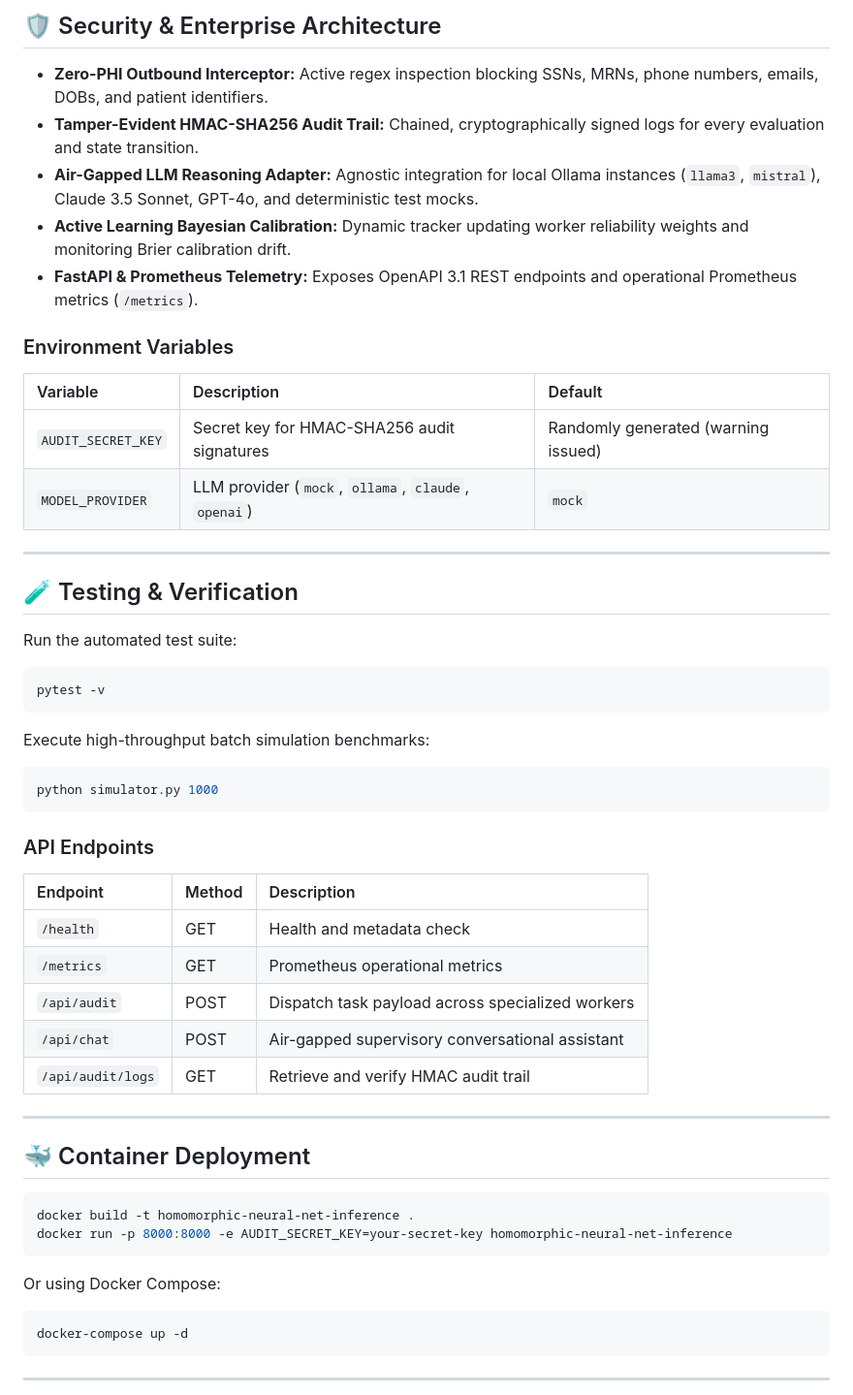
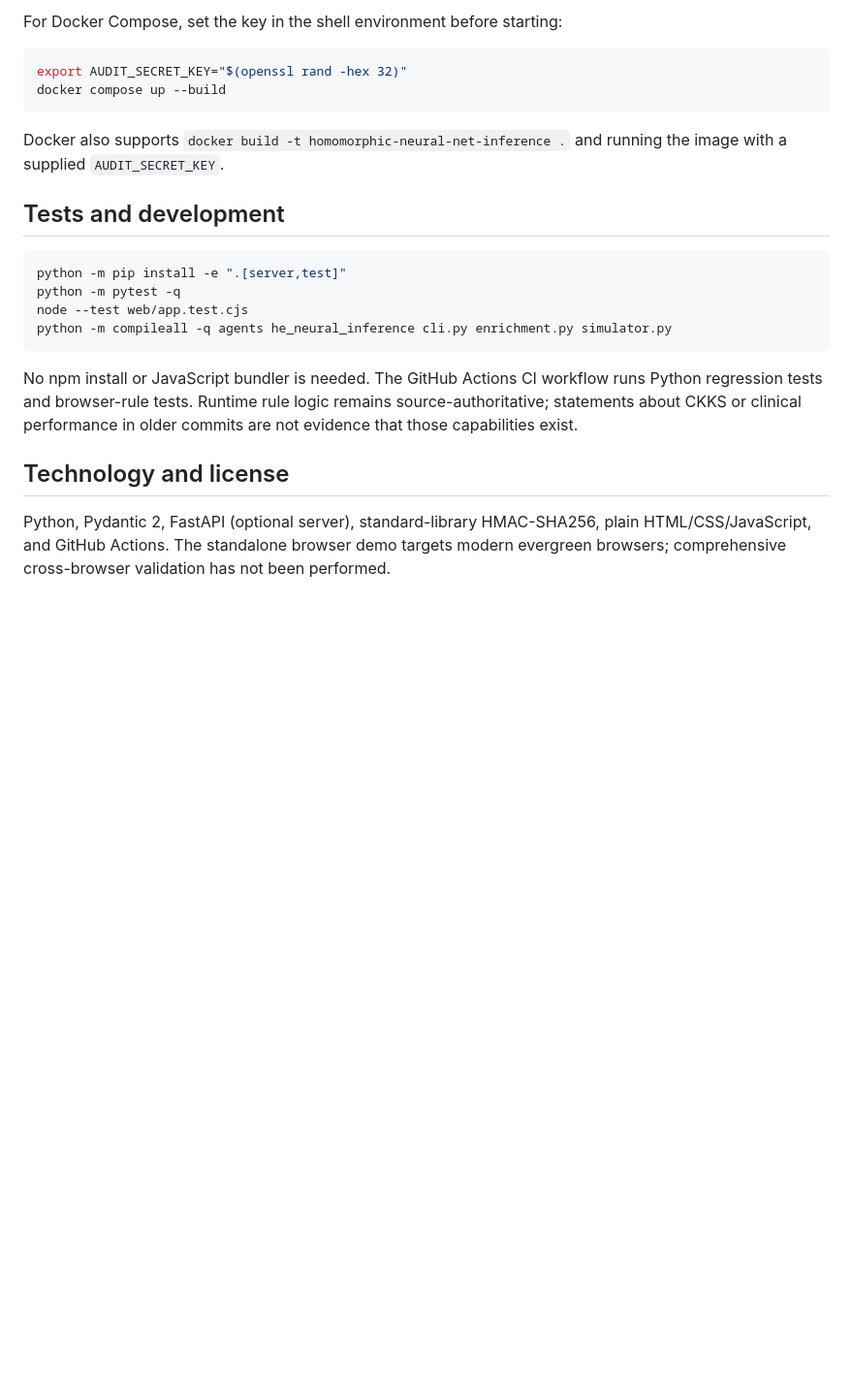
Before and after one commit to abusuraihsakhri/homomorphic-neural-net-inference, a Markdown page: README.md, the part around one of its changes. Shown at 97% size. Drawn GitHub-style; blank space fills up the shorter version.

````diff
--- a/README.md
+++ b/README.md
@@ -79,59 +54,25 @@ python cli.py serve --host 127.0.0.1 --port 8000
 
-## 🛡️ Security & Enterprise Architecture
-
-* **Zero-PHI Outbound Interceptor:** Active regex inspection blocking SSNs, MRNs, phone numbers, emails, DOBs, and patient identifiers.
-* **Tamper-Evident HMAC-SHA256 Audit Trail:** Chained, cryptographically signed logs for every evaluation and state transition.
-* **Air-Gapped LLM Reasoning Adapter:** Agnostic integration for local Ollama instances (`llama3`, `mistral`), Claude 3.5 Sonnet, GPT-4o, and deterministic test mocks.
-* **Active Learning Bayesian Calibration:** Dynamic tracker updating worker reliability weights and monitoring Brier calibration drift.
-* **FastAPI & Prometheus Telemetry:** Exposes OpenAPI 3.1 REST endpoints and operational Prometheus metrics (`/metrics`).
-
-### Environment Variables
-
-| Variable | Description | Default |
-|:---------|:------------|:--------|
-| `AUDIT_SECRET_KEY` | Secret key for HMAC-SHA256 audit signatures | Randomly generated (warning issued) |
-| `MODEL_PROVIDER` | LLM provider (`mock`, `ollama`, `claude`, `openai`) | `mock` |
-
----
-
-## 🧪 Testing & Verification
-
-Run the automated test suite:
+For Docker Compose, set the key in the shell environment before starting:
 
 ```bash
-pytest -v
+export AUDIT_SECRET_KEY="$(openssl rand -hex 32)"
+docker compose up --build
 ```
 
-Execute high-throughput batch simulation benchmarks:
+Docker also supports `docker build -t homomorphic-neural-net-inference .` and running the image with a supplied `AUDIT_SECRET_KEY`.
+
+## Tests and development
 
 ```bash
-python simulator.py 1000
+python -m pip install -e ".[server,test]"
+python -m pytest -q
+node --test web/app.test.cjs
+python -m compileall -q agents he_neural_inference cli.py enrichment.py simulator.py
 ```
 
-### API Endpoints
+No npm install or JavaScript bundler is needed. The GitHub Actions CI workflow runs Python regression tests and browser-rule tests. Runtime rule logic remains source-authoritative; statements about CKKS or clinical performance in older commits are not evidence that those capabilities exist.
 
-| Endpoint | Method | Description |
-|:---------|:-------|:------------|
-| `/health` | GET | Health and metadata check |
-| `/metrics` | GET | Prometheus operational metrics |
-| `/api/audit` | POST | Dispatch task payload across specialized workers |
-| `/api/chat` | POST | Air-gapped supervisory conversational assistant |
-| `/api/audit/logs` | GET | Retrieve and verify HMAC audit trail |
+## Technology and license
 
----
+Python, Pydantic 2, FastAPI (optional server), standard-library HMAC-SHA256, plain HTML/CSS/JavaScript, and GitHub Actions. The standalone browser demo targets modern evergreen browsers; comprehensive cross-browser validation has not been performed.
 
-## 🐳 Container Deployment
-
-```bash
-docker build -t homomorphic-neural-net-inference .
-docker run -p 8000:8000 -e AUDIT_SECRET_KEY=your-secret-key homomorphic-neural-net-inference
-```
-
-Or using Docker Compose:
-
-```bash
-docker-compose up -d
-```
-
----
-
````
Also changed, not shown: other parts of README.md (+33 -86 lines).
